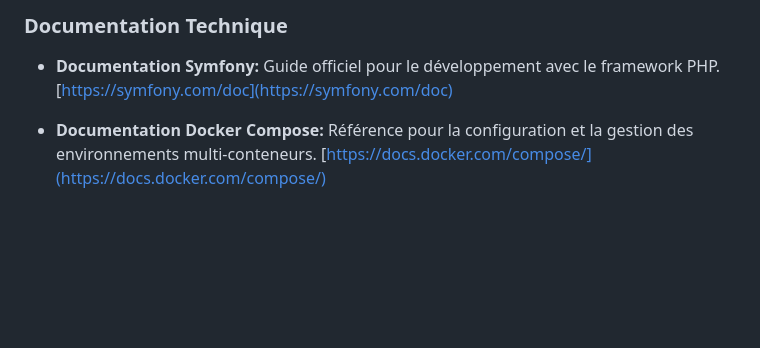
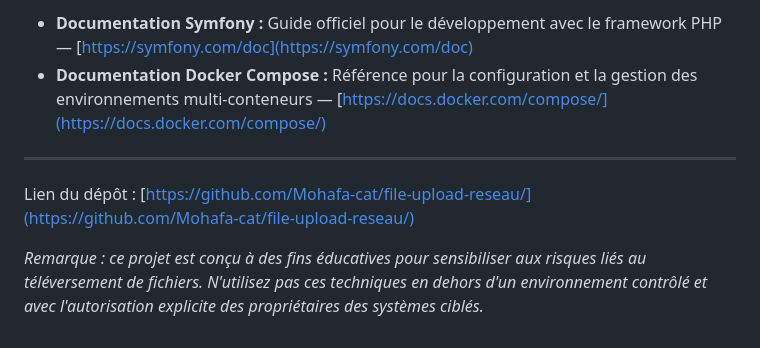
Before and after one commit to Mohafa-cat/file-upload-reseau, a Markdown page: README.md, the part around the change printed below. Rendered like a GitHub page; blank space fills up the shorter version.

```diff
--- a/README.md
+++ b/README.md
@@ -78,9 +144,9 @@ docker compose down -v
 
-### Documentation Technique
+* **Documentation Symfony :** Guide officiel pour le développement avec le framework PHP — [https://symfony.com/doc](https://symfony.com/doc)
+* **Documentation Docker Compose :** Référence pour la configuration et la gestion des environnements multi-conteneurs — [https://docs.docker.com/compose/](https://docs.docker.com/compose/)
 
-  * **Documentation Symfony:** Guide officiel pour le développement avec le framework PHP.
-    [https://symfony.com/doc](https://symfony.com/doc)
+---
 
+Lien du dépôt : [https://github.com/Mohafa-cat/file-upload-reseau/](https://github.com/Mohafa-cat/file-upload-reseau/)
 
-  * **Documentation Docker Compose:** Référence pour la configuration et la gestion des environnements multi-conteneurs.
-    [https://docs.docker.com/compose/](https://docs.docker.com/compose/)
+*Remarque : ce projet est conçu à des fins éducatives pour sensibiliser aux risques liés au téléversement de fichiers. N'utilisez pas ces techniques en dehors d'un environnement contrôlé et avec l'autorisation explicite des propriétaires des systèmes ciblés.*
```
Also changed, not shown: other parts of README.md (+104 -38 lines).
